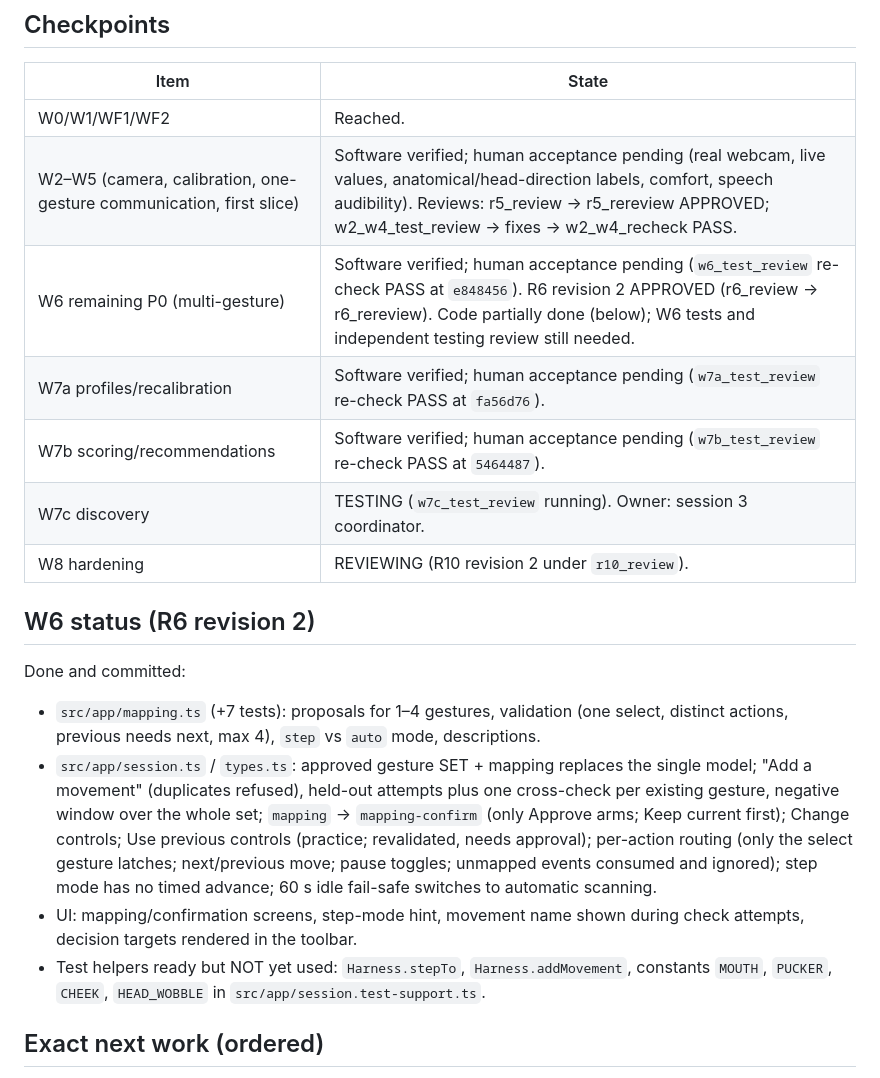
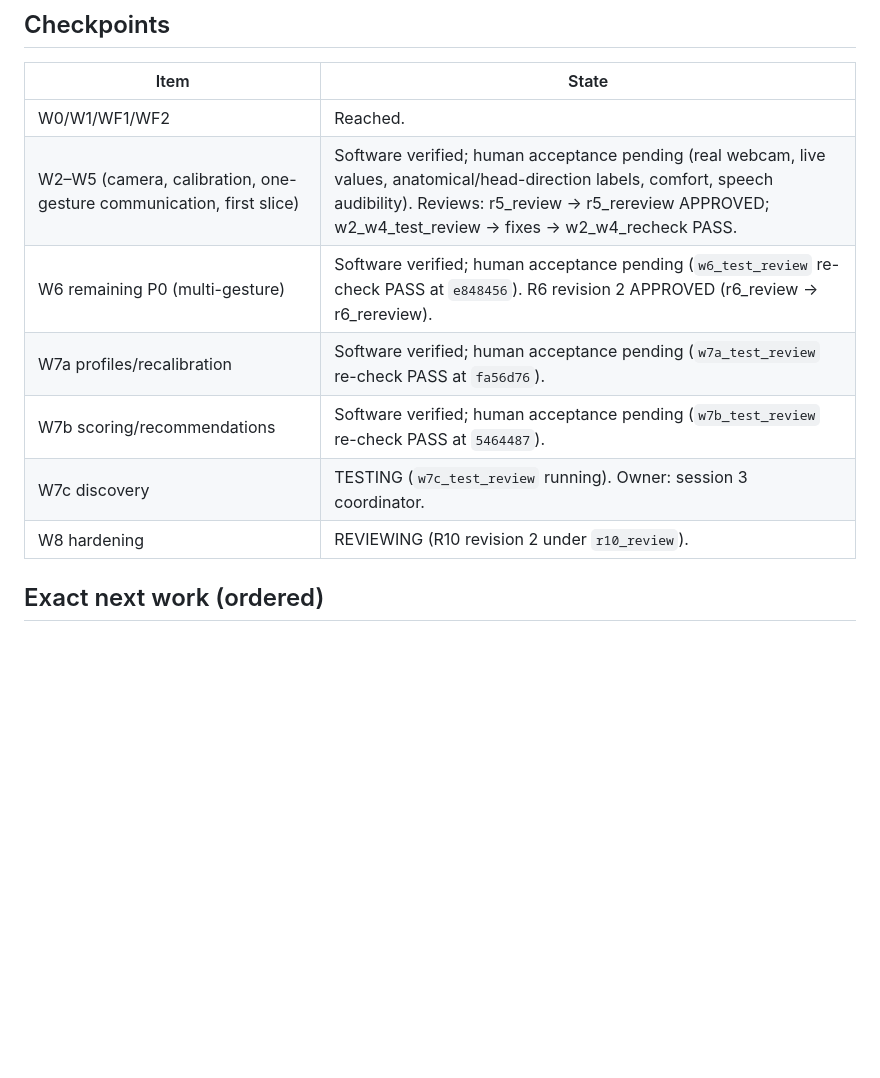
Before and after one commit to VZhou07/Motif, a Markdown page: progress.md, the part around the change. GitHub-like rendering; blank space fills up the shorter version.

Commit message:
Trim stale W6 notes

```diff
--- a/progress.md
+++ b/progress.md
@@ -32,19 +32,11 @@ Plain-language summary: [STATUS.md](STATUS.md). Build Goal is ACTIVE (full P0, t
 | --- | --- |
 | W0/W1/WF1/WF2 | Reached. |
 | W2–W5 (camera, calibration, one-gesture communication, first slice) | Software verified; human acceptance pending (real webcam, live values, anatomical/head-direction labels, comfort, speech audibility). Reviews: r5_review → r5_rereview APPROVED; w2_w4_test_review → fixes → w2_w4_recheck PASS. |
-| W6 remaining P0 (multi-gesture) | Software verified; human acceptance pending (`w6_test_review` re-check PASS at `e848456`). R6 revision 2 APPROVED (r6_review → r6_rereview). Code partially done (below); W6 tests and independent testing review still needed. |
+| W6 remaining P0 (multi-gesture) | Software verified; human acceptance pending (`w6_test_review` re-check PASS at `e848456`). R6 revision 2 APPROVED (r6_review → r6_rereview). |
 | W7a profiles/recalibration | Software verified; human acceptance pending (`w7a_test_review` re-check PASS at `fa56d76`). |
 | W7b scoring/recommendations | Software verified; human acceptance pending (`w7b_test_review` re-check PASS at `5464487`). |
 | W7c discovery | TESTING (`w7c_test_review` running). Owner: session 3 coordinator. |
 | W8 hardening | REVIEWING (R10 revision 2 under `r10_review`). |
-
-## W6 status (R6 revision 2)
-
-Done and committed:
-- `src/app/mapping.ts` (+7 tests): proposals for 1–4 gestures, validation (one select, distinct actions, previous needs next, max 4), `step` vs `auto` mode, descriptions.
-- `src/app/session.ts` / `types.ts`: approved gesture SET + mapping replaces the single model; "Add a movement" (duplicates refused), held-out attempts plus one cross-check per existing gesture, negative window over the whole set; `mapping` → `mapping-confirm` (only Approve arms; Keep current first); Change controls; Use previous controls (practice; revalidated, needs approval); per-action routing (only the select gesture latches; next/previous move; pause toggles; unmapped events consumed and ignored); step mode has no timed advance; 60 s idle fail-safe switches to automatic scanning.
-- UI: mapping/confirmation screens, step-mode hint, movement name shown during check attempts, decision targets rendered in the toolbar.
-- Test helpers ready but NOT yet used: `Harness.stepTo`, `Harness.addMovement`, constants `MOUTH`, `PUCKER`, `CHEEK`, `HEAD_WOBBLE` in `src/app/session.test-support.ts`.
 
 ## Exact next work (ordered)
 
```
